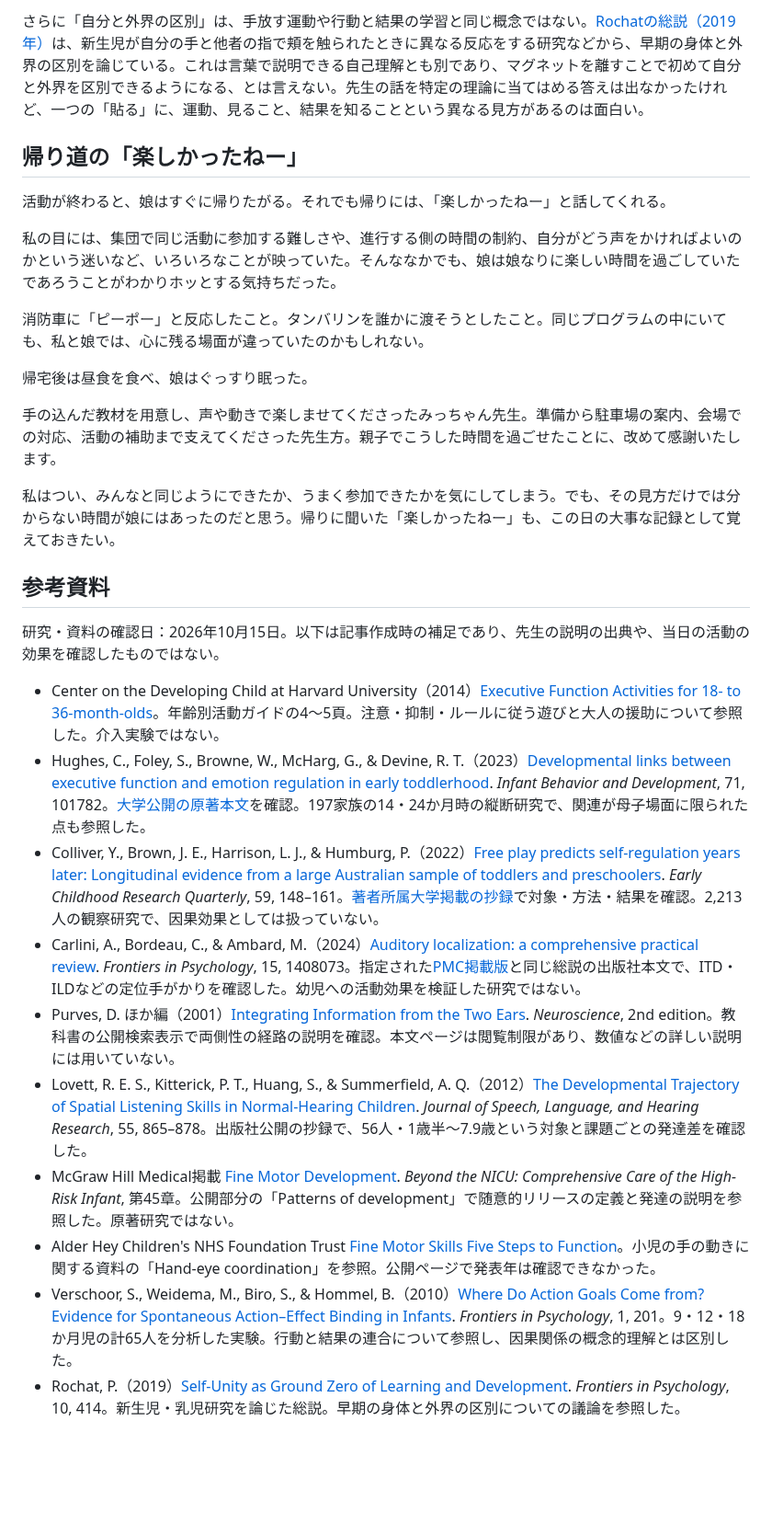
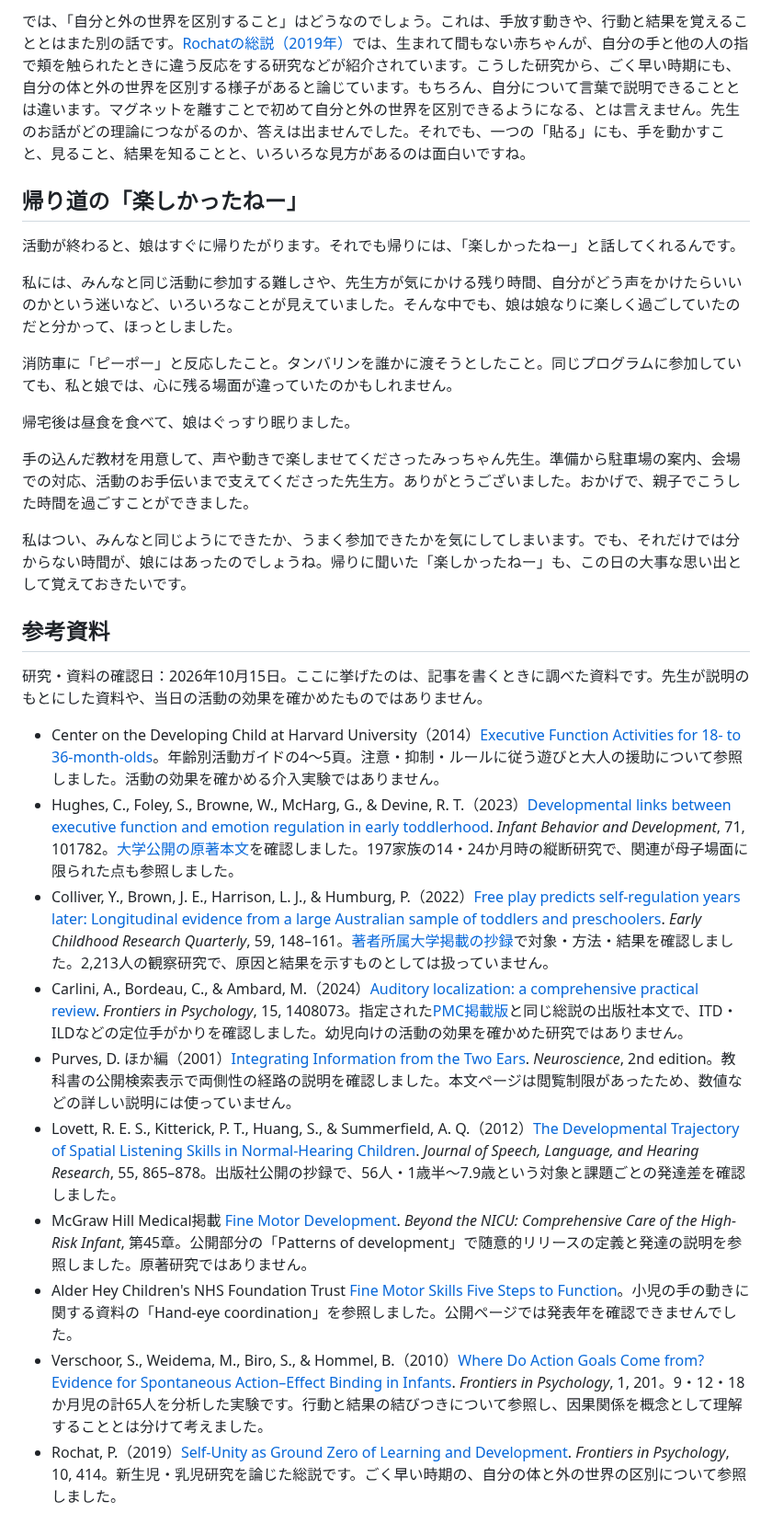
Before and after one commit to sawanoto/sawamoto, a Markdown page: content/writing/support-center-music-therapy-2026.md, the part around one of its changes. Shown at 92% size. GitHub-like rendering; blank space fills up the shorter version.

```diff
--- a/content/writing/support-center-music-therapy-2026.md
+++ b/content/writing/support-center-music-therapy-2026.md
@@ -97,31 +97,31 @@
 
-さらに「自分と外界の区別」は、手放す運動や行動と結果の学習と同じ概念ではない。[Rochatの総説（2019年）](https://www.frontiersin.org/journals/psychology/articles/10.3389/fpsyg.2019.00414/full)は、新生児が自分の手と他者の指で頬を触られたときに異なる反応をする研究などから、早期の身体と外界の区別を論じている。これは言葉で説明できる自己理解とも別であり、マグネットを離すことで初めて自分と外界を区別できるようになる、とは言えない。先生の話を特定の理論に当てはめる答えは出なかったけれど、一つの「貼る」に、運動、見ること、結果を知ることという異なる見方があるのは面白い。
+では、「自分と外の世界を区別すること」はどうなのでしょう。これは、手放す動きや、行動と結果を覚えることとはまた別の話です。[Rochatの総説（2019年）](https://www.frontiersin.org/journals/psychology/articles/10.3389/fpsyg.2019.00414/full)では、生まれて間もない赤ちゃんが、自分の手と他の人の指で頬を触られたときに違う反応をする研究などが紹介されています。こうした研究から、ごく早い時期にも、自分の体と外の世界を区別する様子があると論じています。もちろん、自分について言葉で説明できることとは違います。マグネットを離すことで初めて自分と外の世界を区別できるようになる、とは言えません。先生のお話がどの理論につながるのか、答えは出ませんでした。それでも、一つの「貼る」にも、手を動かすこと、見ること、結果を知ることと、いろいろな見方があるのは面白いですね。
 
 ## 帰り道の「楽しかったねー」
 
-活動が終わると、娘はすぐに帰りたがる。それでも帰りには、「楽しかったねー」と話してくれる。
+活動が終わると、娘はすぐに帰りたがります。それでも帰りには、「楽しかったねー」と話してくれるんです。
 
-私の目には、集団で同じ活動に参加する難しさや、進行する側の時間の制約、自分がどう声をかければよいのかという迷いなど、いろいろなことが映っていた。そんななかでも、娘は娘なりに楽しい時間を過ごしていたであろうことがわかりホッとする気持ちだった。
+私には、みんなと同じ活動に参加する難しさや、先生方が気にかける残り時間、自分がどう声をかけたらいいのかという迷いなど、いろいろなことが見えていました。そんな中でも、娘は娘なりに楽しく過ごしていたのだと分かって、ほっとしました。
 
-消防車に「ピーポー」と反応したこと。タンバリンを誰かに渡そうとしたこと。同じプログラムの中にいても、私と娘では、心に残る場面が違っていたのかもしれない。
+消防車に「ピーポー」と反応したこと。タンバリンを誰かに渡そうとしたこと。同じプログラムに参加していても、私と娘では、心に残る場面が違っていたのかもしれません。
 
-帰宅後は昼食を食べ、娘はぐっすり眠った。
+帰宅後は昼食を食べて、娘はぐっすり眠りました。
 
-手の込んだ教材を用意し、声や動きで楽しませてくださったみっちゃん先生。準備から駐車場の案内、会場での対応、活動の補助まで支えてくださった先生方。親子でこうした時間を過ごせたことに、改めて感謝いたします。
+手の込んだ教材を用意して、声や動きで楽しませてくださったみっちゃん先生。準備から駐車場の案内、会場での対応、活動のお手伝いまで支えてくださった先生方。ありがとうございました。おかげで、親子でこうした時間を過ごすことができました。
 
-私はつい、みんなと同じようにできたか、うまく参加できたかを気にしてしまう。でも、その見方だけでは分からない時間が娘にはあったのだと思う。帰りに聞いた「楽しかったねー」も、この日の大事な記録として覚えておきたい。
+私はつい、みんなと同じようにできたか、うまく参加できたかを気にしてしまいます。でも、それだけでは分からない時間が、娘にはあったのでしょうね。帰りに聞いた「楽しかったねー」も、この日の大事な思い出として覚えておきたいです。
 
 ## 参考資料
 
-研究・資料の確認日：2026年10月15日。以下は記事作成時の補足であり、先生の説明の出典や、当日の活動の効果を確認したものではない。
+研究・資料の確認日：2026年10月15日。ここに挙げたのは、記事を書くときに調べた資料です。先生が説明のもとにした資料や、当日の活動の効果を確かめたものではありません。
 
-- Center on the Developing Child at Harvard University（2014）[Executive Function Activities for 18- to 36-month-olds](https://developingchild.harvard.edu/wp-content/uploads/2024/10/Executive-Function-Activities-for-18-to-36-month-olds.pdf)。年齢別活動ガイドの4〜5頁。注意・抑制・ルールに従う遊びと大人の援助について参照した。介入実験ではない。
-- Hughes, C., Foley, S., Browne, W., McHarg, G., & Devine, R. T.（2023）[Developmental links between executive function and emotion regulation in early toddlerhood](https://doi.org/10.1016/j.infbeh.2022.101782). *Infant Behavior and Development*, 71, 101782。[大学公開の原著本文](https://www.pure.ed.ac.uk/ws/portalfiles/portal/332530002/HughesEtalIBD2022DevelopmentalLinksBetweenExecutiveFunction_published.pdf)を確認。197家族の14・24か月時の縦断研究で、関連が母子場面に限られた点も参照した。
-- Colliver, Y., Brown, J. E., Harrison, L. J., & Humburg, P.（2022）[Free play predicts self-regulation years later: Longitudinal evidence from a large Australian sample of toddlers and preschoolers](https://doi.org/10.1016/j.ecresq.2021.11.011). *Early Childhood Research Quarterly*, 59, 148–161。[著者所属大学掲載の抄録](https://researchers.mq.edu.au/en/publications/free-play-predicts-self-regulation-years-later-longitudinal-evide/)で対象・方法・結果を確認。2,213人の観察研究で、因果効果としては扱っていない。
-- Carlini, A., Bordeau, C., & Ambard, M.（2024）[Auditory localization: a comprehensive practical review](https://www.frontiersin.org/journals/psychology/articles/10.3389/fpsyg.2024.1408073/full). *Frontiers in Psychology*, 15, 1408073。指定された[PMC掲載版](https://pmc.ncbi.nlm.nih.gov/articles/PMC11267622/)と同じ総説の出版社本文で、ITD・ILDなどの定位手がかりを確認した。幼児への活動効果を検証した研究ではない。
-- Purves, D. ほか編（2001）[Integrating Information from the Two Ears](https://www.ncbi.nlm.nih.gov/books/NBK10820/). *Neuroscience*, 2nd edition。教科書の公開検索表示で両側性の経路の説明を確認。本文ページは閲覧制限があり、数値などの詳しい説明には用いていない。
-- Lovett, R. E. S., Kitterick, P. T., Huang, S., & Summerfield, A. Q.（2012）[The Developmental Trajectory of Spatial Listening Skills in Normal-Hearing Children](https://doi.org/10.1044/1092-4388%282011/11-0096%29). *Journal of Speech, Language, and Hearing Research*, 55, 865–878。出版社公開の抄録で、56人・1歳半〜7.9歳という対象と課題ごとの発達差を確認した。
-- McGraw Hill Medical掲載 [Fine Motor Development](https://accesspediatrics.mhmedical.com/content.aspx?bookid=1312&sectionid=71766211). *Beyond the NICU: Comprehensive Care of the High-Risk Infant*, 第45章。公開部分の「Patterns of development」で随意的リリースの定義と発達の説明を参照した。原著研究ではない。
-- Alder Hey Children's NHS Foundation Trust [Fine Motor Skills Five Steps to Function](https://www.alderhey.nhs.uk/conditions/patient-information-leaflets/fine-motor-skills-five-steps-to-function/)。小児の手の動きに関する資料の「Hand-eye coordination」を参照。公開ページで発表年は確認できなかった。
-- Verschoor, S., Weidema, M., Biro, S., & Hommel, B.（2010）[Where Do Action Goals Come from? Evidence for Spontaneous Action–Effect Binding in Infants](https://www.frontiersin.org/journals/psychology/articles/10.3389/fpsyg.2010.00201/full). *Frontiers in Psychology*, 1, 201。9・12・18か月児の計65人を分析した実験。行動と結果の連合について参照し、因果関係の概念的理解とは区別した。
-- Rochat, P.（2019）[Self-Unity as Ground Zero of Learning and Development](https://www.frontiersin.org/journals/psychology/articles/10.3389/fpsyg.2019.00414/full). *Frontiers in Psychology*, 10, 414。新生児・乳児研究を論じた総説。早期の身体と外界の区別についての議論を参照した。
+- Center on the Developing Child at Harvard University（2014）[Executive Function Activities for 18- to 36-month-olds](https://developingchild.harvard.edu/wp-content/uploads/2024/10/Executive-Function-Activities-for-18-to-36-month-olds.pdf)。年齢別活動ガイドの4〜5頁。注意・抑制・ルールに従う遊びと大人の援助について参照しました。活動の効果を確かめる介入実験ではありません。
+- Hughes, C., Foley, S., Browne, W., McHarg, G., & Devine, R. T.（2023）[Developmental links between executive function and emotion regulation in early toddlerhood](https://doi.org/10.1016/j.infbeh.2022.101782). *Infant Behavior and Development*, 71, 101782。[大学公開の原著本文](https://www.pure.ed.ac.uk/ws/portalfiles/portal/332530002/HughesEtalIBD2022DevelopmentalLinksBetweenExecutiveFunction_published.pdf)を確認しました。197家族の14・24か月時の縦断研究で、関連が母子場面に限られた点も参照しました。
+- Colliver, Y., Brown, J. E., Harrison, L. J., & Humburg, P.（2022）[Free play predicts self-regulation years later: Longitudinal evidence from a large Australian sample of toddlers and preschoolers](https://doi.org/10.1016/j.ecresq.2021.11.011). *Early Childhood Research Quarterly*, 59, 148–161。[著者所属大学掲載の抄録](https://researchers.mq.edu.au/en/publications/free-play-predicts-self-regulation-years-later-longitudinal-evide/)で対象・方法・結果を確認しました。2,213人の観察研究で、原因と結果を示すものとしては扱っていません。
+- Carlini, A., Bordeau, C., & Ambard, M.（2024）[Auditory localization: a comprehensive practical review](https://www.frontiersin.org/journals/psychology/articles/10.3389/fpsyg.2024.1408073/full). *Frontiers in Psychology*, 15, 1408073。指定された[PMC掲載版](https://pmc.ncbi.nlm.nih.gov/articles/PMC11267622/)と同じ総説の出版社本文で、ITD・ILDなどの定位手がかりを確認しました。幼児向けの活動の効果を確かめた研究ではありません。
+- Purves, D. ほか編（2001）[Integrating Information from the Two Ears](https://www.ncbi.nlm.nih.gov/books/NBK10820/). *Neuroscience*, 2nd edition。教科書の公開検索表示で両側性の経路の説明を確認しました。本文ページは閲覧制限があったため、数値などの詳しい説明には使っていません。
+- Lovett, R. E. S., Kitterick, P. T., Huang, S., & Summerfield, A. Q.（2012）[The Developmental Trajectory of Spatial Listening Skills in Normal-Hearing Children](https://doi.org/10.1044/1092-4388%282011/11-0096%29). *Journal of Speech, Language, and Hearing Research*, 55, 865–878。出版社公開の抄録で、56人・1歳半〜7.9歳という対象と課題ごとの発達差を確認しました。
+- McGraw Hill Medical掲載 [Fine Motor Development](https://accesspediatrics.mhmedical.com/content.aspx?bookid=1312&sectionid=71766211). *Beyond the NICU: Comprehensive Care of the High-Risk Infant*, 第45章。公開部分の「Patterns of development」で随意的リリースの定義と発達の説明を参照しました。原著研究ではありません。
+- Alder Hey Children's NHS Foundation Trust [Fine Motor Skills Five Steps to Function](https://www.alderhey.nhs.uk/conditions/patient-information-leaflets/fine-motor-skills-five-steps-to-function/)。小児の手の動きに関する資料の「Hand-eye coordination」を参照しました。公開ページでは発表年を確認できませんでした。
+- Verschoor, S., Weidema, M., Biro, S., & Hommel, B.（2010）[Where Do Action Goals Come from? Evidence for Spontaneous Action–Effect Binding in Infants](https://www.frontiersin.org/journals/psychology/articles/10.3389/fpsyg.2010.00201/full). *Frontiers in Psychology*, 1, 201。9・12・18か月児の計65人を分析した実験です。行動と結果の結びつきについて参照し、因果関係を概念として理解することとは分けて考えました。
+- Rochat, P.（2019）[Self-Unity as Ground Zero of Learning and Development](https://www.frontiersin.org/journals/psychology/articles/10.3389/fpsyg.2019.00414/full). *Frontiers in Psychology*, 10, 414。新生児・乳児研究を論じた総説です。ごく早い時期の、自分の体と外の世界の区別について参照しました。
```
Also changed, not shown: other parts of content/writing/support-center-music-therapy-2026.md (+41 -41 lines).
